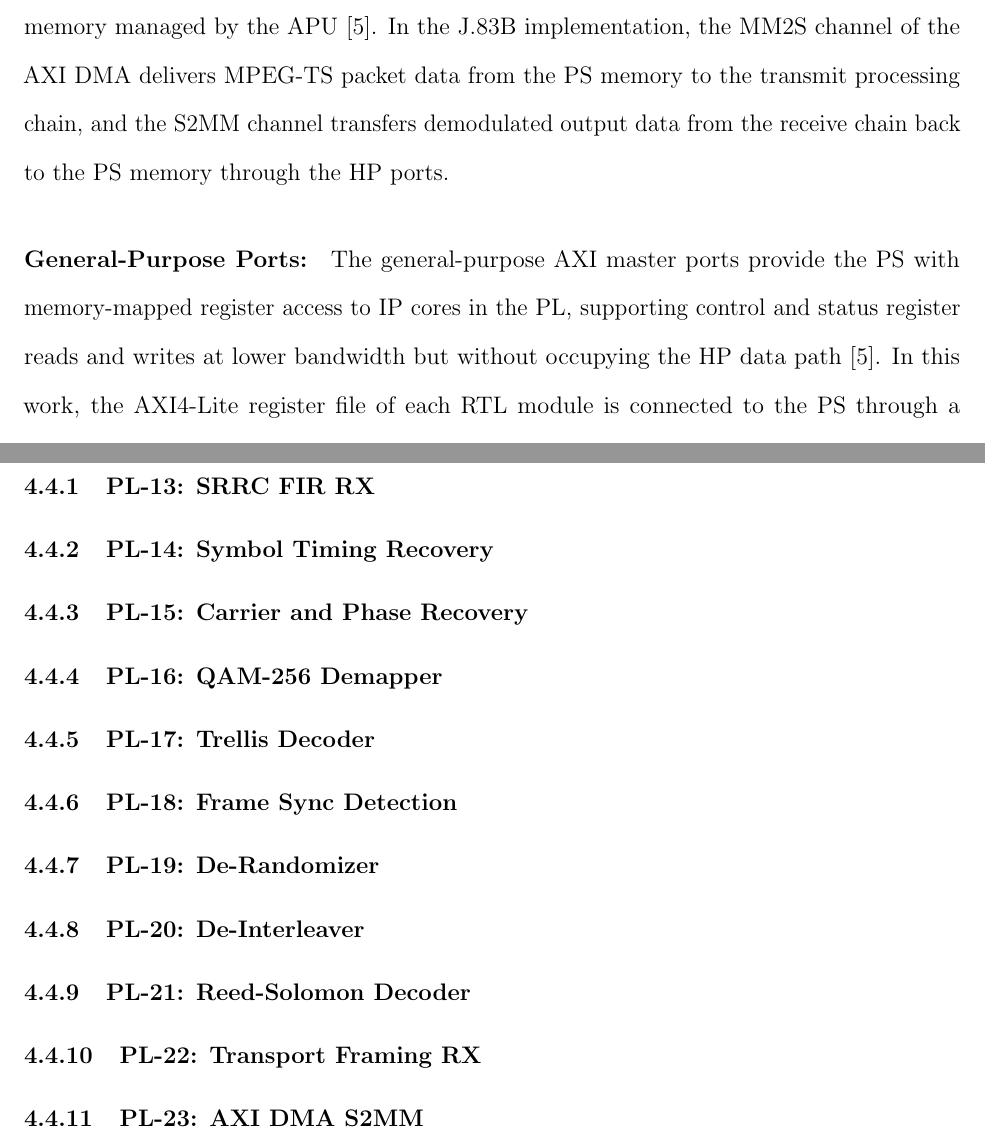
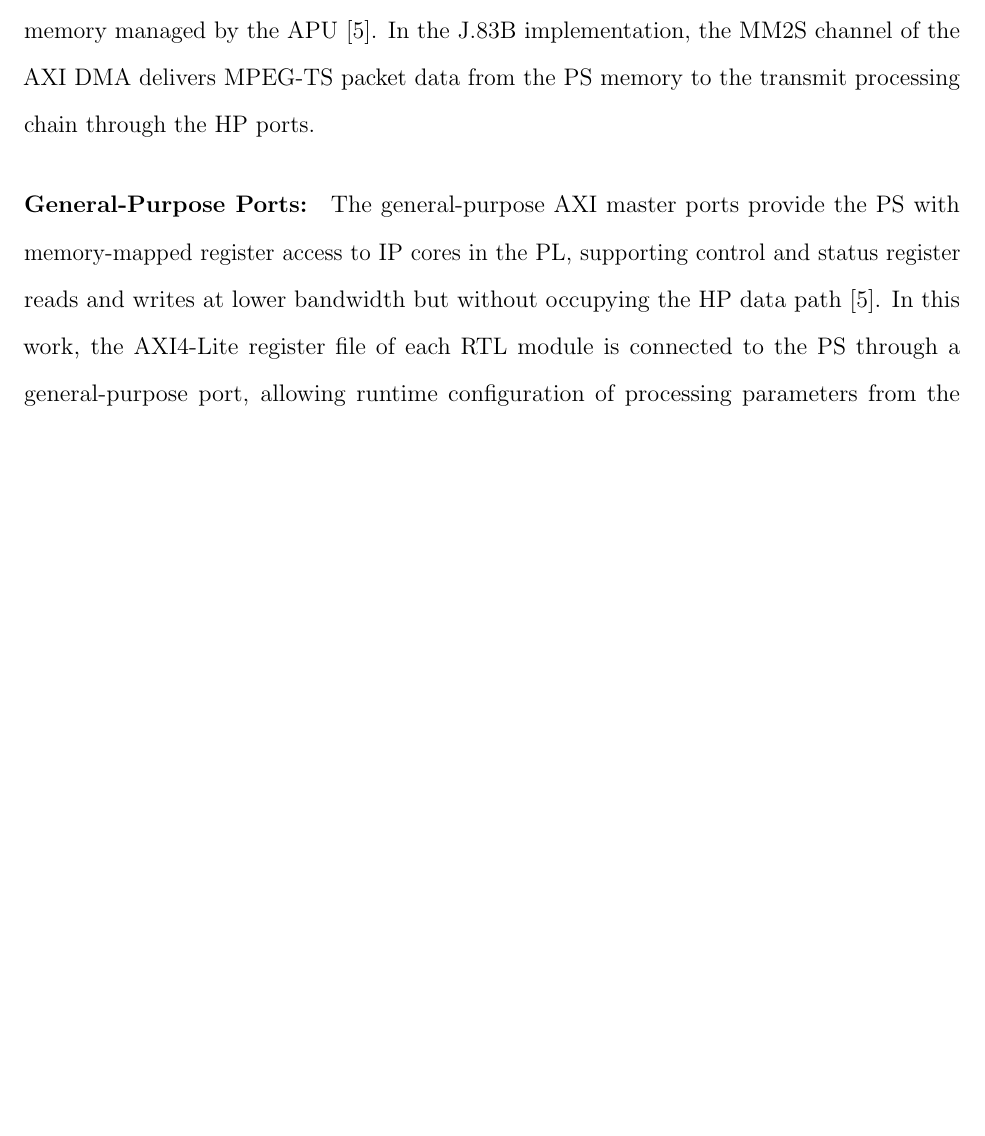
Before and after one commit to mr-sathwiks/ANSpect_Thesis, a LaTeX thesis (main.tex, which reads ch2_fpga_background.tex, ch4_implementation.tex): two parts of pages 35 and 136 of 146 before the commit and part of page 34 of 144 after it, the two joined at a grey line, cut so that both start at the same text, the shorter picture padded with empty space. Compiled offline with pdfLaTeX.

Commit message:
Thesis Restructure: restrict thesis scope to TX-only; document lock failure
- Remove RX chain (§4.4, PL-13–PL-23) from ch4_implementation.tex
- Rename §4.6 RF Front-End → RF TX Front-End
- Replace §4.9.2 Loopback Validation with Consumer Device Lock Failure
- Add §4.9.3 Open Hypotheses skeleton
- Update §4.2.3, §4.5.2, §4.8.2 comments to reflect TX-only scope
- Remove TX+RX prose from ch2_fpga_background.tex (5 locations)
- Remove TX+RX prose from ch3_dsp_background.tex (2 locations)
- Update ch1 §1.2, §1.3, §1.4 TODO comments to TX-only framing
- Update ch5 §5.1, §5.2 TODO comments: add diagnostic methodology
  contributions, open hypotheses, RX as future work
- Update main.tex title: Tx/Rx → Tx

Scope change: RX not implemented. Consumer device lock not achieved.
Root cause unidentified. Diagnostic methodology retained as contribution.

```diff
--- a/ch2_fpga_background.tex
+++ b/ch2_fpga_background.tex
@@ -670,10 +670,7 @@ system memory managed by the \ac{apu}~\cite{AMD_UG1085}.
 In the J.83B implementation, the MM2S channel of
 the \ac{axi} \ac{dma} delivers \ac{mpegts} packet
 data from the \ac{ps} memory to the transmit
-processing chain, and the S2MM channel transfers
-demodulated output data from the receive chain
-back to the \ac{ps} memory through the
-\ac{hp} ports.
+processing chain through the \ac{hp} ports.
 
 \paragraph{General-Purpose Ports:}
 The general-purpose \ac{axi} master ports provide
--- a/ch4_implementation.tex
+++ b/ch4_implementation.tex
@@ -3306,68 +3310,7 @@ $F_{\max} \approx 442$\,MHz with no failing endpoints~(Table~\ref{tab:pl07_timin
 % TODO: Requires NDA CLEAR: IMPL [4.3.12] + handoff for PL-12
 \clearpage
 % ------------------------------------------------------------
-\section{Programmable Logic: RX Chain}
-\label{sec:pl_rx}
-% [NDA-IMPL] — BLOCKED
-% TODO: Section intro requires NDA CLEAR: IMPL [4.4] + handoff
-%   - PL-13 through PL-23 — one subsection each
-
-\subsection{PL-13: SRRC FIR RX}
-\label{subsec:pl13}
-% [NDA-IMPL] — BLOCKED
-% TODO: Requires NDA CLEAR: IMPL [4.4.1] + handoff for PL-13
-
-\subsection{PL-14: Symbol Timing Recovery}
-\label{subsec:pl14}
-% [NDA-IMPL] — BLOCKED
-% TODO: Requires NDA CLEAR: IMPL [4.4.2] + handoff for PL-14
-
-\subsection{PL-15: Carrier and Phase Recovery}
-\label{subsec:pl15}
-% [NDA-IMPL] — BLOCKED
-% TODO: Requires NDA CLEAR: IMPL [4.4.3] + handoff for PL-15
-
-\subsection{PL-16: QAM-256 Demapper}
-\label{subsec:pl16}
-% [NDA-IMPL] — BLOCKED
-% TODO: Requires NDA CLEAR: IMPL [4.4.4] + handoff for PL-16
-
-\subsection{PL-17: Trellis Decoder}
-\label{subsec:pl17}
-% [NDA-IMPL] — BLOCKED
-% TODO: Requires NDA CLEAR: IMPL [4.4.5] + handoff for PL-17
-
-\subsection{PL-18: Frame Sync Detection}
-\label{subsec:pl18}
-% [NDA-IMPL] — BLOCKED
-% TODO: Requires NDA CLEAR: IMPL [4.4.6] + handoff for PL-18
-
-\subsection{PL-19: De-Randomizer}
-\label{subsec:pl19}
-% [NDA-IMPL] — BLOCKED
-% TODO: Requires NDA CLEAR: IMPL [4.4.7] + handoff for PL-19
-
-\subsection{PL-20: De-Interleaver}
-\label{subsec:pl20}
-% [NDA-IMPL] — BLOCKED
-% TODO: Requires NDA CLEAR: IMPL [4.4.8] + handoff for PL-20
-
-\subsection{PL-21: Reed-Solomon Decoder}
-\label{subsec:pl21}
-% [NDA-IMPL] — BLOCKED
-% TODO: Requires NDA CLEAR: IMPL [4.4.9] + handoff for PL-21
-
-\subsection{PL-22: Transport Framing RX}
-\label{subsec:pl22}
-% [NDA-IMPL] — BLOCKED
-% TODO: Requires NDA CLEAR: IMPL [4.4.10] + handoff for PL-22
-
-\subsection{PL-23: AXI DMA S2MM}
-\label{subsec:pl23}
-% [NDA-IMPL] — BLOCKED
-% TODO: Requires NDA CLEAR: IMPL [4.4.11] + handoff for PL-23
-\clearpage
-% ------------------------------------------------------------
+
 \section{RF Data Converter}
 \label{sec:rfdc}
 % [NDA-IMPL] — BLOCKED
--- a/main.tex
+++ b/main.tex
@@ -73,7 +79,7 @@
 % THESIS METADATA — fill all [PENDING] before submission
 % ------------------------------------------------------------
 \author{Sathwik Sudhindranath}
-\title{RFSoC 4x2 FPGA Implementation ANSpect O-EMA\texttrademark{} j.83B Tx/Rx [NDA-TITLE]}
+\title{RFSoC 4x2 FPGA Implementation ANSpect O-EMA\texttrademark{} j.83B Tx [NDA-TITLE]}
 \thesistype{Thesis}
 \degreefull{Master of Science}
 \degreeabbr{MS}
```
Also changed, not shown: ch1_introduction.tex (+13 -8 lines), ch3_dsp_background.tex (+2 -2 lines), ch5_conclusion.tex (+12 -4 lines), ch2_fpga_background.tex (14 more changed lines), ch4_implementation.tex (49 more changed lines), main.tex (6 more changed lines).
